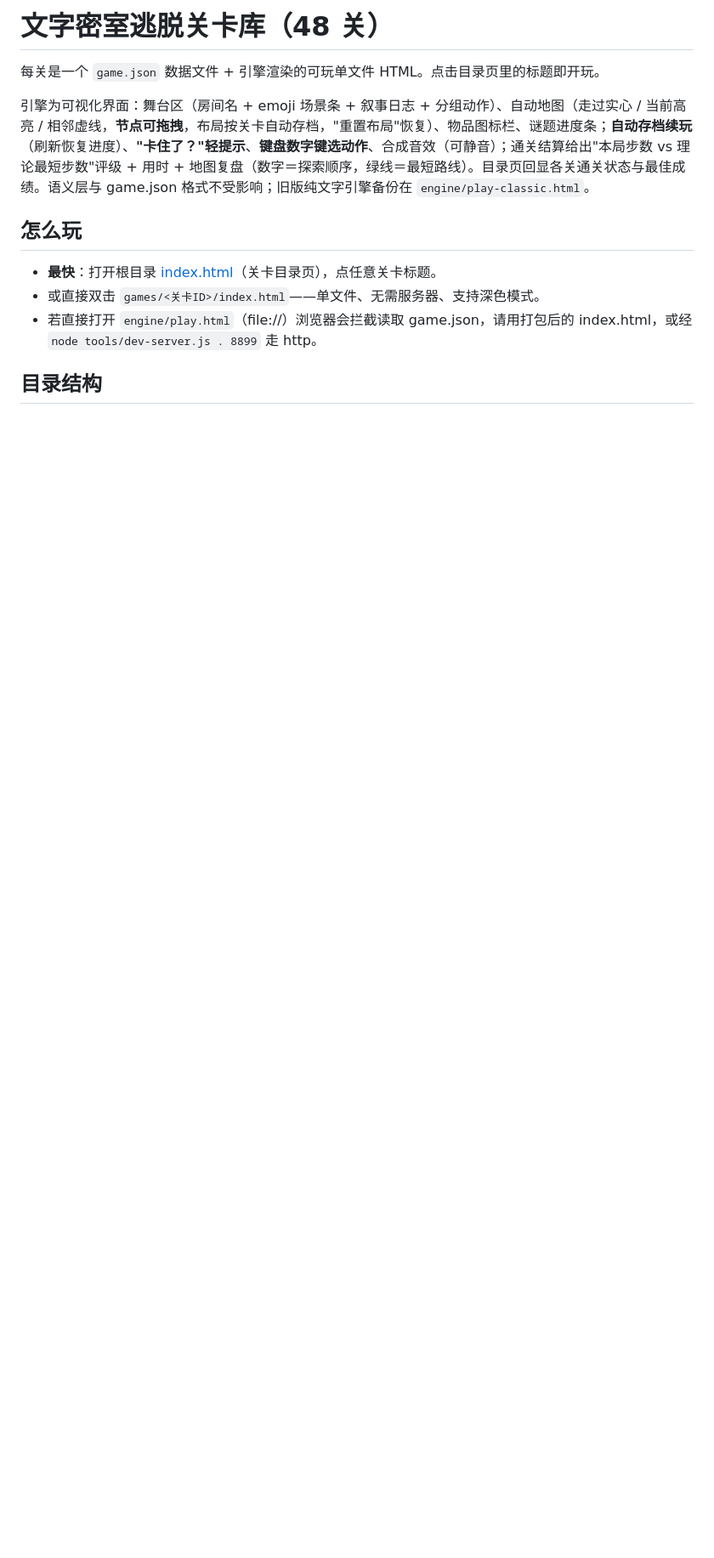
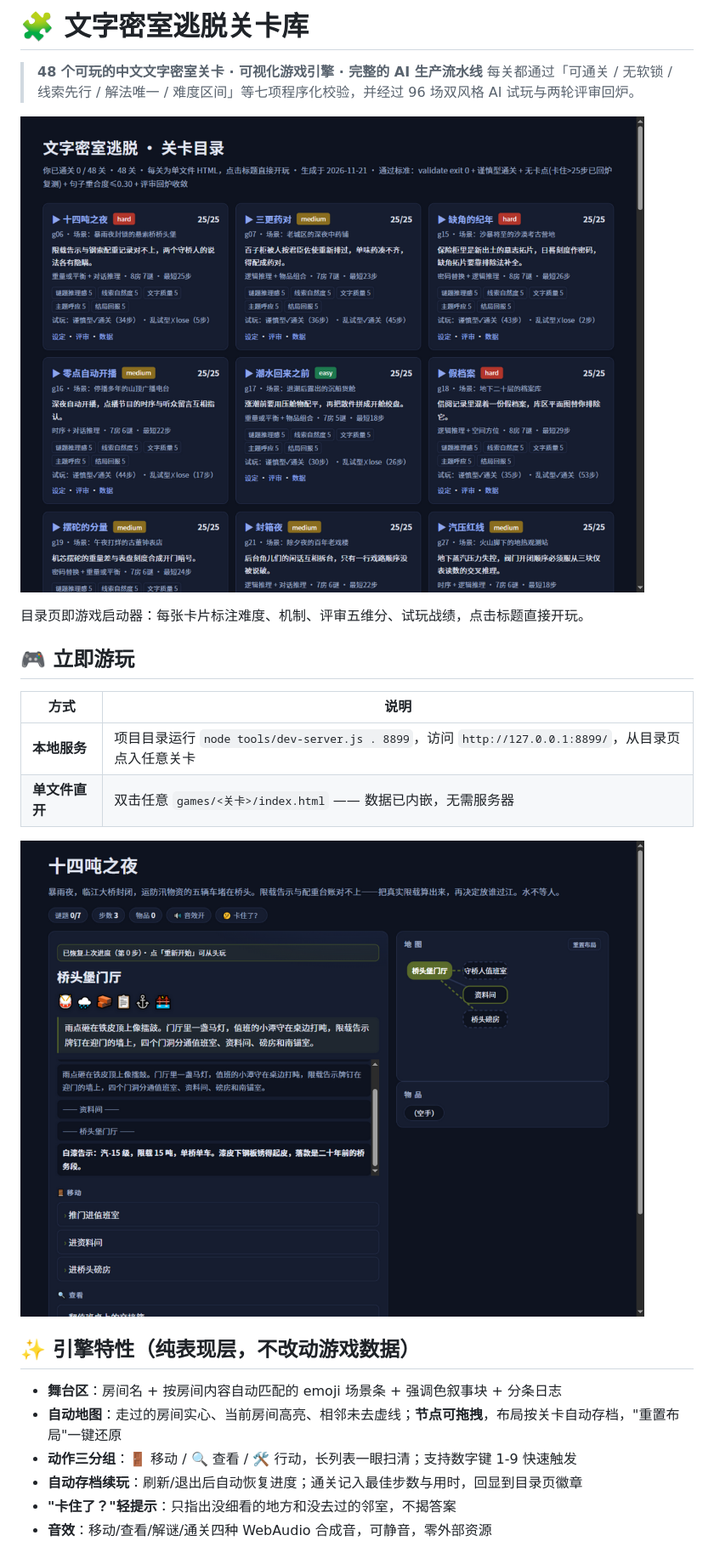
Before and after one commit to TianDiHuAng/hudong_jiemi, a Markdown page: README.md, the part around one of its changes. Shown at 85% size. Drawn GitHub-style; pictures changed too: docs/screenshots/catalog.png (added), docs/screenshots/gameplay-g06.png (added); blank space fills up the shorter version.

```diff
--- a/README.md
+++ b/README.md
@@ -1,12 +1,27 @@
-# 文字密室逃脱关卡库（48 关）
+# 🧩 文字密室逃脱关卡库
 
-每关是一个 `game.json` 数据文件 + 引擎渲染的可玩单文件 HTML。点击目录页里的标题即开玩。
+> **48 个可玩的中文文字密室关卡 · 可视化游戏引擎 · 完整的 AI 生产流水线**
+> 每关都通过「可通关 / 无软锁 / 线索先行 / 解法唯一 / 难度区间」等七项程序化校验，并经过 96 场双风格 AI 试玩与两轮评审回炉。
 
-引擎为可视化界面：舞台区（房间名 + emoji 场景条 + 叙事日志 + 分组动作）、自动地图（走过实心 / 当前高亮 / 相邻虚线，**节点可拖拽**，布局按关卡自动存档，"重置布局"恢复）、物品图标栏、谜题进度条；**自动存档续玩**（刷新恢复进度）、**"卡住了？"轻提示**、**键盘数字键选动作**、合成音效（可静音）；通关结算给出"本局步数 vs 理论最短步数"评级 + 用时 + 地图复盘（数字＝探索顺序，绿线＝最短路线）。目录页回显各关通关状态与最佳成绩。语义层与 game.json 格式不受影响；旧版纯文字引擎备份在 `engine/play-classic.html`。
+![关卡目录](docs/screenshots/catalog.png)
 
-## 怎么玩
-- **最快**：打开根目录 [index.html](index.html)（关卡目录页），点任意关卡标题。
-- 或直接双击 `games/<关卡ID>/index.html`——单文件、无需服务器、支持深色模式。
-- 若直接打开 `engine/play.html`（file://）浏览器会拦截读取 game.json，请用打包后的 index.html，或经 `node tools/dev-server.js . 8899` 走 http。
+目录页即游戏启动器：每张卡片标注难度、机制、评审五维分、试玩战绩，点击标题直接开玩。
 
-## 目录结构
+## 🎮 立即游玩
+
+| 方式 | 说明 |
+|---|---|
+| **本地服务** | 项目目录运行 `node tools/dev-server.js . 8899`，访问 `http://127.0.0.1:8899/`，从目录页点入任意关卡 |
+| **单文件直开** | 双击任意 `games/<关卡>/index.html` —— 数据已内嵌，无需服务器 |
+
+![游戏进行时](docs/screenshots/gameplay-g06.png)
+
+## ✨ 引擎特性（纯表现层，不改动游戏数据）
+
+- **舞台区**：房间名 + 按房间内容自动匹配的 emoji 场景条 + 强调色叙事块 + 分条日志
+- **自动地图**：走过的房间实心、当前房间高亮、相邻未去虚线；**节点可拖拽**，布局按关卡自动存档，"重置布局"一键还原
+- **动作三分组**：🚪 移动 / 🔍 查看 / 🛠️ 行动，长列表一眼扫清；支持数字键 1-9 快速触发
+- **自动存档续玩**：刷新/退出后自动恢复进度；通关记入最佳步数与用时，回显到目录页徽章
+- **"卡住了？"轻提示**：只指出没细看的地方和没去过的邻室，不揭答案
+- **音效**：移动/查看/解谜/通关四种 WebAudio 合成音，可静音，零外部资源
+
```
Also changed, not shown: other parts of README.md (+52 -25 lines), docs/screenshots/gameplay-g47.png (added), docs/screenshots/win-review.png (added).
